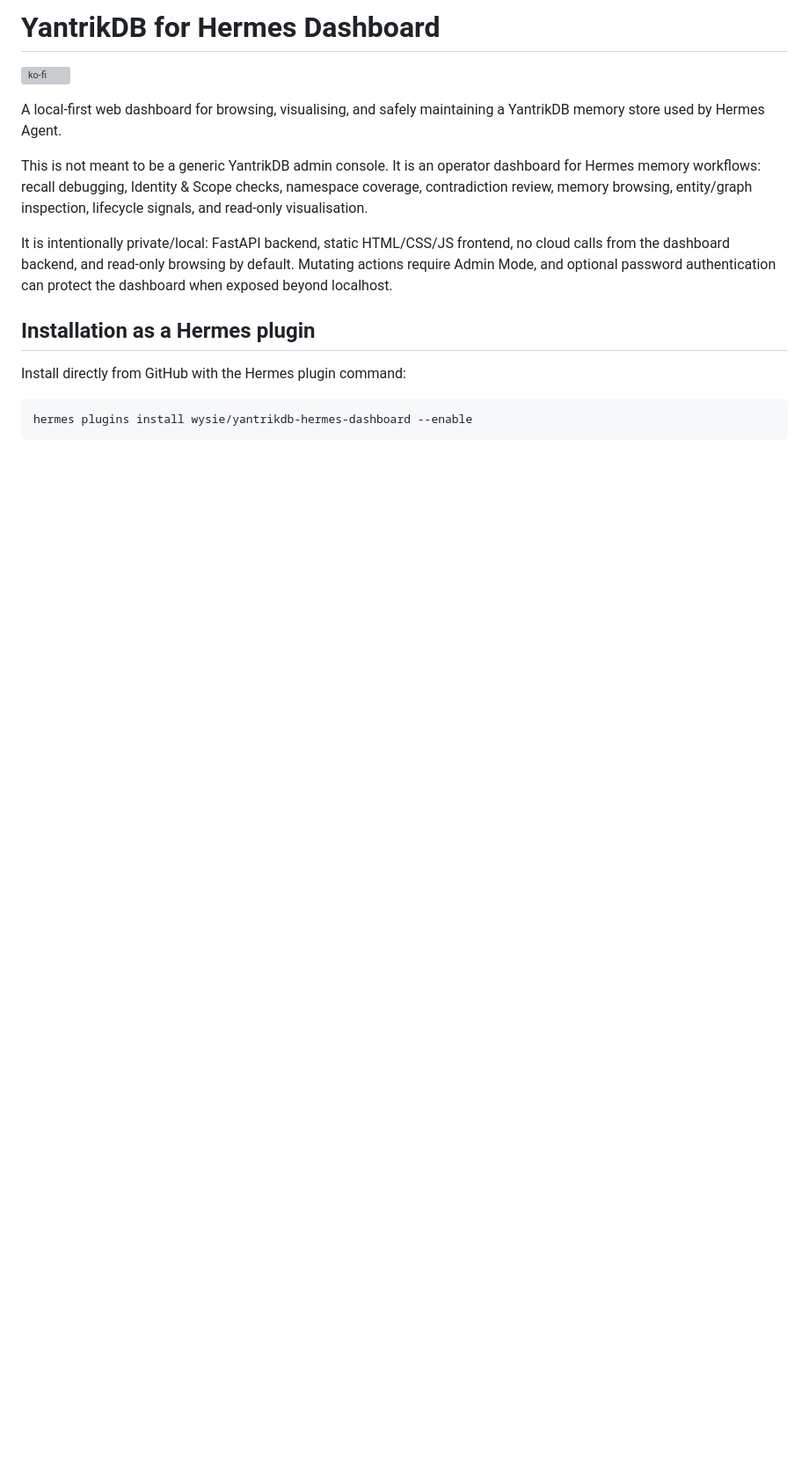
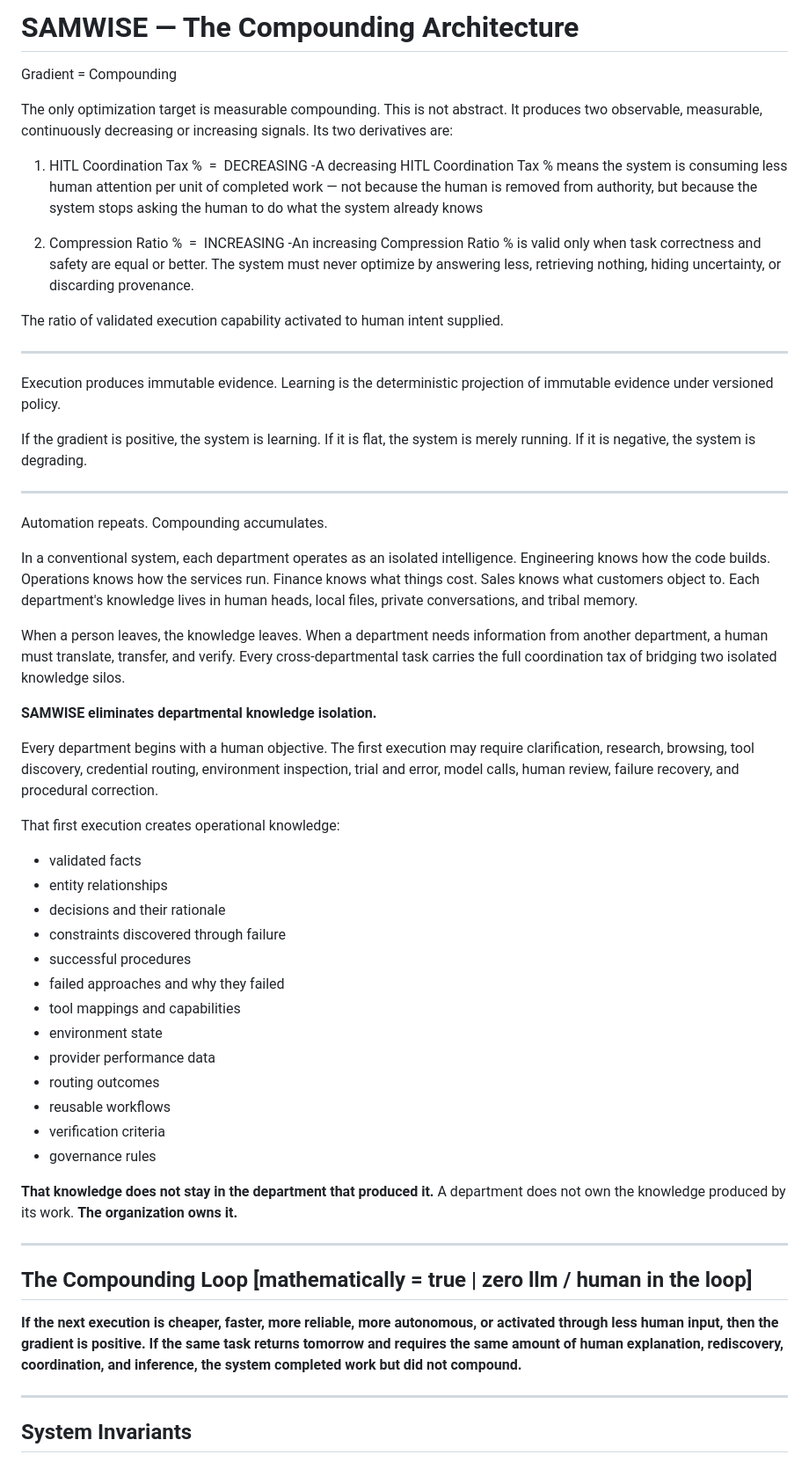
Before and after one commit to BVEnterprisess/Kernel, a Markdown page: README.md, the part around one of its changes. Shown at 88% size. Rendered like a GitHub page; blank space fills up the shorter version; grey boxes are pictures that could not be loaded.

````diff
--- a/README.md
+++ b/README.md
@@ -1,16 +1,66 @@
-# YantrikDB for Hermes Dashboard
+# SAMWISE — The Compounding Architecture
 
-[![ko-fi](https://ko-fi.com/img/githubbutton_sm.svg)](https://ko-fi.com/H2H1ZAPL)
+Gradient = Compounding
 
-A local-first web dashboard for browsing, visualising, and safely maintaining a YantrikDB memory store used by Hermes Agent.
+The only optimization target is measurable compounding. This is not abstract. It produces two observable, measurable, continuously decreasing or increasing signals. Its two derivatives are:
 
-This is not meant to be a generic YantrikDB admin console. It is an operator dashboard for Hermes memory workflows: recall debugging, Identity & Scope checks, namespace coverage, contradiction review, memory browsing, entity/graph inspection, lifecycle signals, and read-only visualisation.
+1. HITL Coordination Tax %  =  DECREASING
+-A decreasing HITL Coordination Tax % means the system is consuming less human attention per unit of completed work — not because the human is removed from authority, but because the system stops asking the human to do what the system already knows
 
-It is intentionally private/local: FastAPI backend, static HTML/CSS/JS frontend, no cloud calls from the dashboard backend, and read-only browsing by default. Mutating actions require Admin Mode, and optional password authentication can protect the dashboard when exposed beyond localhost.
+2. Compression Ratio %  =  INCREASING
+-An increasing Compression Ratio % is valid only when task correctness and safety are equal or better. The system must never optimize by answering less, retrieving nothing, hiding uncertainty, or discarding provenance.
 
-## Installation as a Hermes plugin
+The ratio of validated execution capability activated to human intent supplied.
 
-Install directly from GitHub with the Hermes plugin command:
+---
 
-```bash
-hermes plugins install wysie/yantrikdb-hermes-dashboard --enable
+Execution produces immutable evidence.
+Learning is the deterministic projection of immutable evidence under versioned policy.
+
+If the gradient is positive, the system is learning.
+If it is flat, the system is merely running.
+If it is negative, the system is degrading.
+
+---
+
+Automation repeats. Compounding accumulates.
+
+In a conventional system, each department operates as an isolated intelligence. Engineering knows how the code builds. Operations knows how the services run. Finance knows what things cost. Sales knows what customers object to. Each department's knowledge lives in human heads, local files, private conversations, and tribal memory.
+
+When a person leaves, the knowledge leaves. When a department needs information from another department, a human must translate, transfer, and verify. Every cross-departmental task carries the full coordination tax of bridging two isolated knowledge silos.
+
+**SAMWISE eliminates departmental knowledge isolation.**
+
+Every department begins with a human objective. The first execution may require clarification, research, browsing, tool discovery, credential routing, environment inspection, trial and error, model calls, human review, failure recovery, and procedural correction.
+
+That first execution creates operational knowledge:
+
+- validated facts
+- entity relationships
+- decisions and their rationale
+- constraints discovered through failure
+- successful procedures
+- failed approaches and why they failed
+- tool mappings and capabilities
+- environment state
+- provider performance data
+- routing outcomes
+- reusable workflows
+- verification criteria
+- governance rules
+
+**That knowledge does not stay in the department that produced it.**
+    A department does not own the knowledge produced by its work.
+                  **The organization owns it.**
+
+---
+
+## The Compounding Loop [mathematically = true | zero llm / human in the loop]
+
+**If the next execution is cheaper, faster, more reliable, more autonomous, or activated through less human input, then the gradient is positive.**
+**If the same task returns tomorrow and requires the same amount of human explanation, rediscovery, coordination, and inference, the system completed work but did not compound.**
+
+---
+
+## System Invariants
+
````
Also changed, not shown: other parts of README.md (+236 -266 lines).
